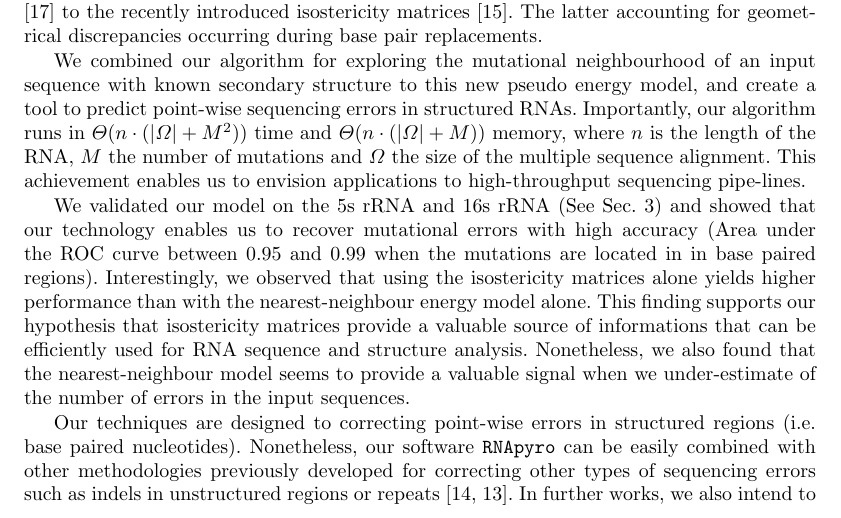
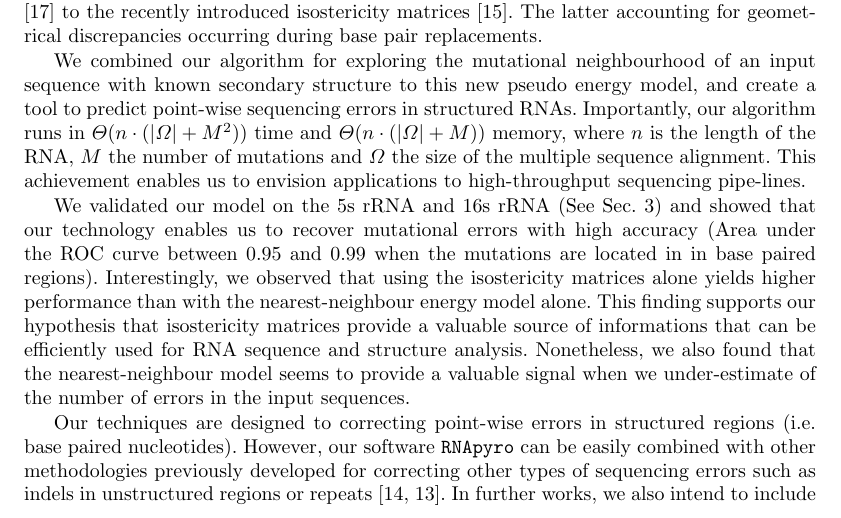
Before and after one commit to McGill-CSB/RNApyro, a LaTeX thesis (JCB/main_RNAPyro_JCB.tex, which reads JCB/conclusion_JCB.tex): part of page 13 of 15, cut so that both start at the same text. Compiled offline with pdfLaTeX.

Commit message:
minor change conclusion

```diff
--- a/JCB/conclusion_JCB.tex
+++ b/JCB/conclusion_JCB.tex
@@ -23,7 +23,7 @@ valuable source of informations that can be efficiently used for RNA sequence an
 that the nearest-neighbour model seems to provide a valuable signal when we under-estimate of the number of errors in the input
 sequences.
 
-Our techniques are designed to correcting point-wise errors in structured regions (i.e. base paired nucleotides). Nonetheless,
+Our techniques are designed to correcting point-wise errors in structured regions (i.e. base paired nucleotides). However,
 our software \texttt{RNApyro} can be easily combined with other methodologies previously developed for correcting other types
 of sequencing errors such as indels in unstructured regions or repeats \cite{Quinlan2008,Quince:2009uq}. In further works, we
 also intend to include in our model errors stemming from insertions or deletions. It is indeed theoretically possible to considers
```
